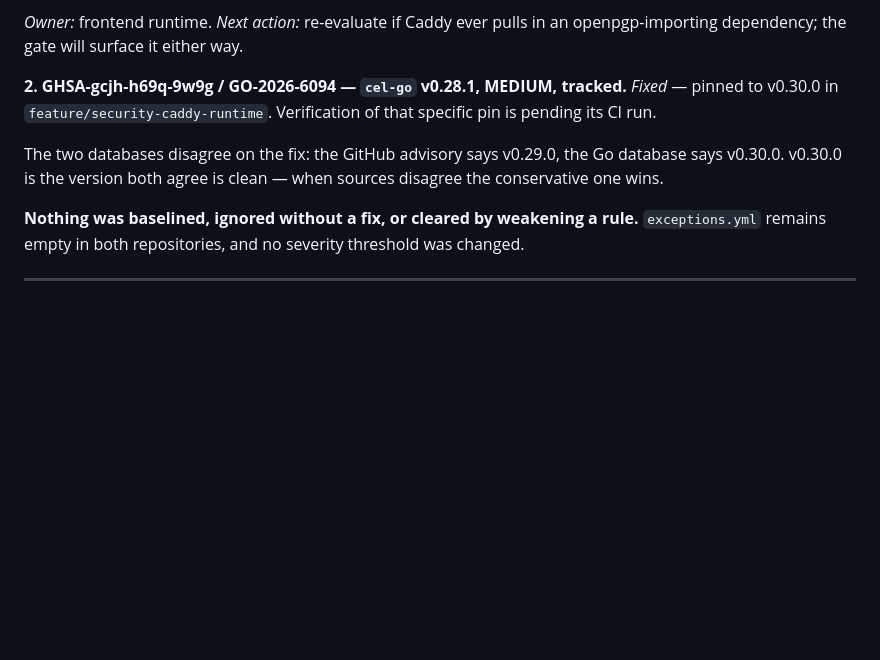
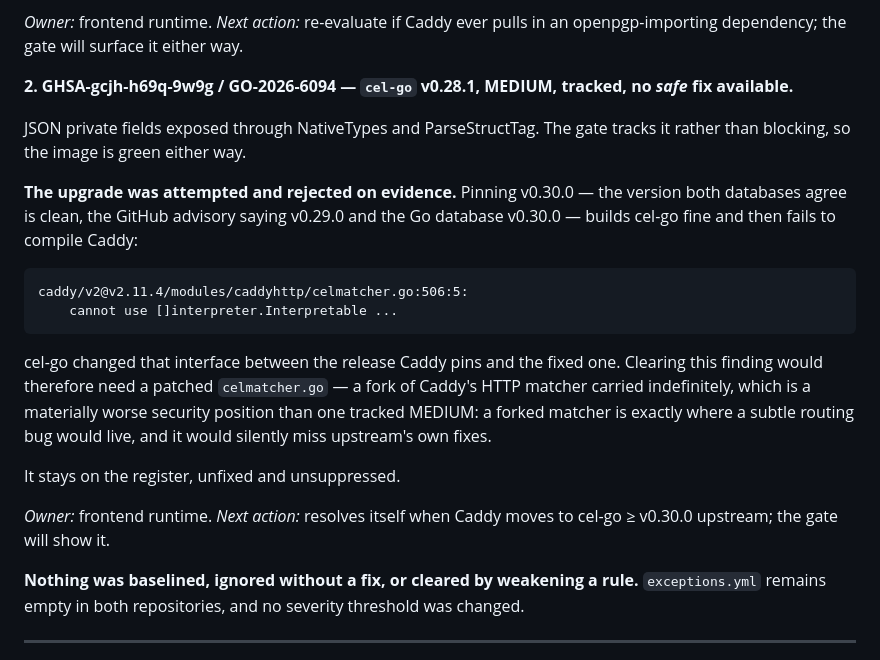
Before and after one commit to Manara-Education/backend-foundation, a Markdown page: docs/security/SECURITY_REMEDIATION_VERIFICATION.md, the part around the change. Rendered like a GitHub page; blank space fills up the shorter version.

Commit message:
[Security 🔐] - Record the cel-go outcome in the shared remediation report
The cel-go upgrade was attempted and reverted: v0.30.0 does not compile against Caddy v2.11.4's celmatcher.go. The finding stays tracked, unfixed and unsuppressed. Keeps this repository's copy of the cross-repository report identical to the frontend's.

Co-Authored-By: Claude Opus 5 <noreply@anthropic.com>

````diff
--- a/docs/security/SECURITY_REMEDIATION_VERIFICATION.md
+++ b/docs/security/SECURITY_REMEDIATION_VERIFICATION.md
@@ -151,13 +151,31 @@ It does not block under current policy.
 *Owner:* frontend runtime. *Next action:* re-evaluate if Caddy ever pulls in
 an openpgp-importing dependency; the gate will surface it either way.
 
-**2. GHSA-gcjh-h69q-9w9g / GO-2026-6094 — `cel-go` v0.28.1, MEDIUM, tracked.**
-*Fixed* — pinned to v0.30.0 in `feature/security-caddy-runtime`. Verification
-of that specific pin is pending its CI run.
+**2. GHSA-gcjh-h69q-9w9g / GO-2026-6094 — `cel-go` v0.28.1, MEDIUM, tracked,
+no *safe* fix available.**
 
-The two databases disagree on the fix: the GitHub advisory says v0.29.0, the Go
-database says v0.30.0. v0.30.0 is the version both agree is clean — when
-sources disagree the conservative one wins.
+JSON private fields exposed through NativeTypes and ParseStructTag. The gate
+tracks it rather than blocking, so the image is green either way.
+
+**The upgrade was attempted and rejected on evidence.** Pinning v0.30.0 — the
+version both databases agree is clean, the GitHub advisory saying v0.29.0 and
+the Go database v0.30.0 — builds cel-go fine and then fails to compile Caddy:
+
+```
+caddy/v2@v2.11.4/modules/caddyhttp/celmatcher.go:506:5:
+    cannot use []interpreter.Interpretable ...
+```
+
+cel-go changed that interface between the release Caddy pins and the fixed one.
+Clearing this finding would therefore need a patched `celmatcher.go` — a fork of
+Caddy's HTTP matcher carried indefinitely, which is a materially worse security
+position than one tracked MEDIUM: a forked matcher is exactly where a subtle
+routing bug would live, and it would silently miss upstream's own fixes.
+
+It stays on the register, unfixed and unsuppressed.
+
+*Owner:* frontend runtime. *Next action:* resolves itself when Caddy moves to
+cel-go ≥ v0.30.0 upstream; the gate will show it.
 
 **Nothing was baselined, ignored without a fix, or cleared by weakening a
 rule.** `exceptions.yml` remains empty in both repositories, and no severity
````
